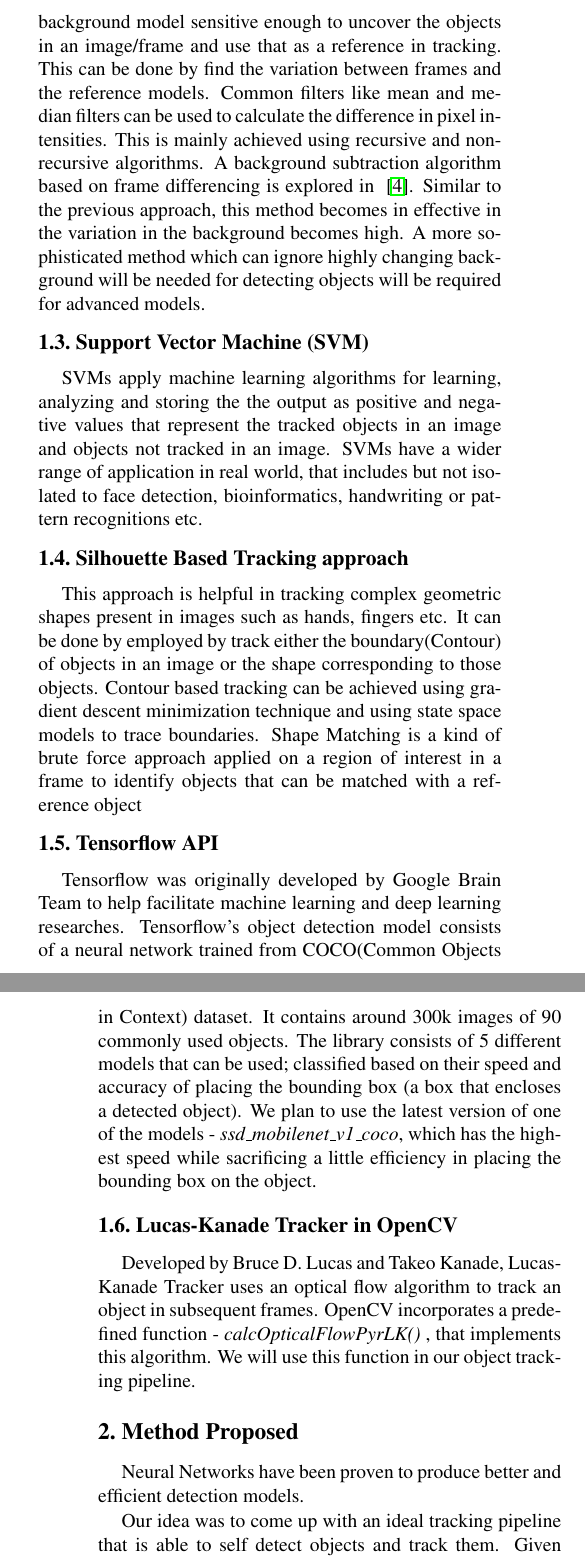
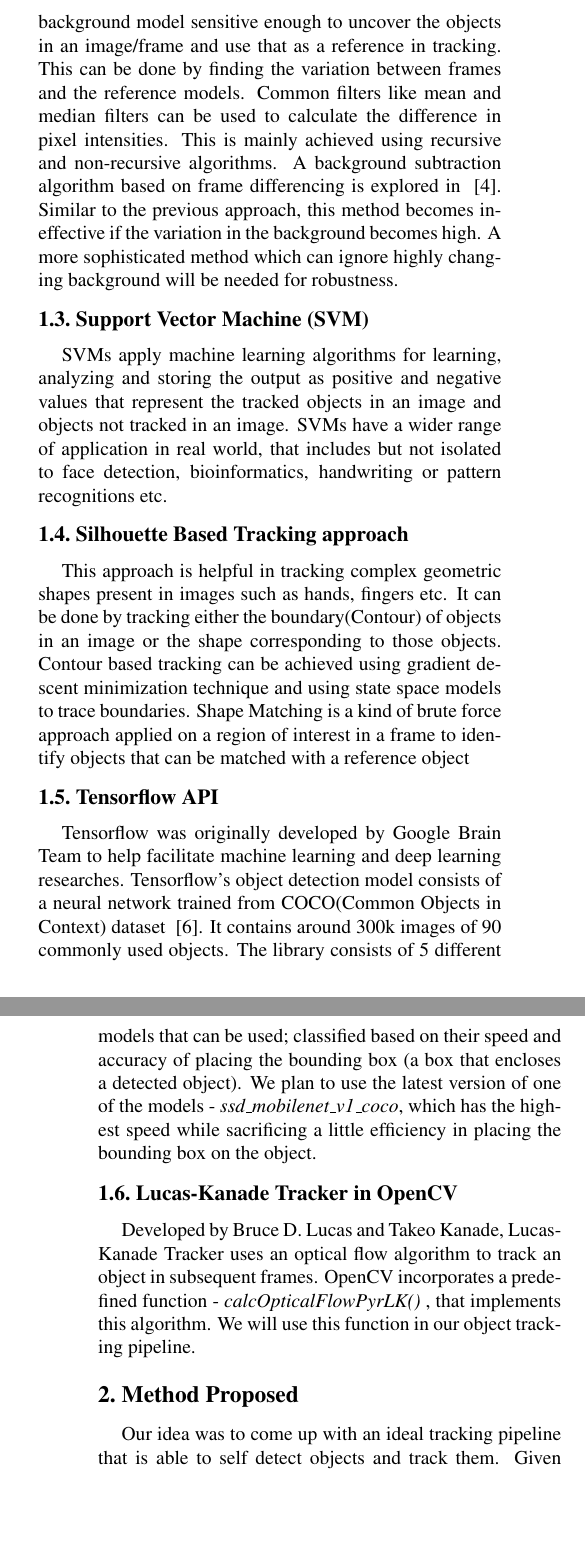
Before and after one commit to pranav9056/Object-tracking, a LaTeX paper (report/latex/egpaper_final.tex): two parts of the columns of pages 1 and 2 of 5, joined at a grey line, cut so that both start at the same text, the shorter picture padded with empty space. Compiled offline with pdfLaTeX.

Commit message:
Final Report - fixed literature review errors

```diff
--- a/report/latex/egpaper_final.tex
+++ b/report/latex/egpaper_final.tex
@@ -12,7 +12,7 @@
 % If you comment hyperref and then uncomment it, you should delete
 % egpaper.aux before re-running latex.  (Or just hit 'q' on the first latex
 % run, let it finish, and you should be clear).
-\usepackage[breaklinks=true,bookmarks=false]{hyperref}
+\usepackage[hidelinks]{hyperref}
 
 \cvprfinalcopy % *** Uncomment this line for the final submission
 
@@ -64,17 +64,17 @@ Frame differencing suggests calculating the difference between two successive fr
 
 \subsection{Background Subtraction}
-This techniques involves modelling the background and use that for background subtraction. We must choose a background model sensitive enough to uncover the objects in an image/frame and use that as a reference in tracking. This can be done by find the variation between frames and the reference models. Common filters like mean and median filters can be used to calculate the difference in pixel intensities. This is mainly achieved using recursive and non-recursive algorithms. A background subtraction algorithm based on frame differencing is explored in ~\cite{literaturereview}.  Similar to the previous approach, this method becomes in effective in the variation in the background becomes high. A more sophisticated method which can ignore highly changing  background will be needed for detecting objects will be required for advanced models.
+This techniques involves modelling the background and using that for background subtraction. We must choose a background model sensitive enough to uncover the objects in an image/frame and use that as a reference in tracking. This can be done by finding the variation between frames and the reference models. Common filters like mean and median filters can be used to calculate the difference in pixel intensities. This is mainly achieved using recursive and non-recursive algorithms. A background subtraction algorithm based on frame differencing is explored in ~\cite{literaturereview}.  Similar to the previous approach, this method becomes ineffective if the variation in the background becomes high. A more sophisticated method which can ignore highly changing  background will be needed for robustness.
 
 \subsection{Support Vector Machine (SVM)}
-SVMs apply machine learning algorithms for learning, analyzing and storing the the output as positive and negative values that represent the tracked objects in an image and objects not tracked in an image. SVMs have a wider range of application in real world, that includes but not isolated to face detection, bioinformatics, handwriting or pattern recognitions etc.
+SVMs apply machine learning algorithms for learning, analyzing and storing the output as positive and negative values that represent the tracked objects in an image and objects not tracked in an image. SVMs have a wider range of application in real world, that includes but not isolated to face detection, bioinformatics, handwriting or pattern recognitions etc.
 
 \subsection{Silhouette Based Tracking approach}
-This approach is helpful in tracking complex geometric shapes present in images such as hands, fingers etc. It can be done by employed by track either the boundary(Contour) of objects in an image or the shape corresponding to those objects. Contour based tracking can be achieved using gradient descent minimization technique and using state space models to trace boundaries. Shape Matching is a kind of brute force approach applied on a region of interest in a frame to identify objects that can be matched with a reference object
+This approach is helpful in tracking complex geometric shapes present in images such as hands, fingers etc. It can be done by tracking either the boundary(Contour) of objects in an image or the shape corresponding to those objects. Contour based tracking can be achieved using gradient descent minimization technique and using state space models to trace boundaries. Shape Matching is a kind of brute force approach applied on a region of interest in a frame to identify objects that can be matched with a reference object
 
 
 \subsection{Tensorflow API}
 
-Tensorflow was originally developed by Google Brain Team to help facilitate machine learning and deep learning researches. Tensorflow's object detection model consists of a neural network trained from COCO(Common Objects in Context) dataset. It contains around 300k images of 90 commonly used objects. The library consists of 5 different models that can be used; classified based on their speed and accuracy of placing the bounding box (a box that encloses a detected object). We plan to use the latest version of one of the models - \textit{ssd\textunderscore mobilenet\textunderscore v1\textunderscore coco}, which has the highest speed while sacrificing a little efficiency in placing the bounding box on the object.
+Tensorflow was originally developed by Google Brain Team to help facilitate machine learning and deep learning researches. Tensorflow's object detection model consists of a neural network trained from COCO(Common Objects in Context) dataset ~\cite{coco}. It contains around 300k images of 90 commonly used objects. The library consists of 5 different models that can be used; classified based on their speed and accuracy of placing the bounding box (a box that encloses a detected object). We plan to use the latest version of one of the models - \textit{ssd\textunderscore mobilenet\textunderscore v1\textunderscore coco}, which has the highest speed while sacrificing a little efficiency in placing the bounding box on the object.
 
 \subsection{Lucas-Kanade Tracker in OpenCV}
 
@@ -86,7 +86,7 @@ Developed by Bruce D. Lucas and Takeo Kanade, Lucas-Kanade Tracker uses an optic
 
 %-------------------------------------------------------------------------
 \section{Method Proposed}
-Neural Networks have been proven to produce better and efficient detection models.
+
 
 Our idea was to come up with an ideal tracking pipeline that is able to self detect objects and track them. Given the scope of the problem we decided to make use of TensorFlow's object detection library which provided us with a desired pre-trained model and OpenCV's implementation of Lucas Kanade Tracker.
 
```
Also changed, not shown: report/latex/egpaper_final.tex (8 more changed lines), 4 other files.
